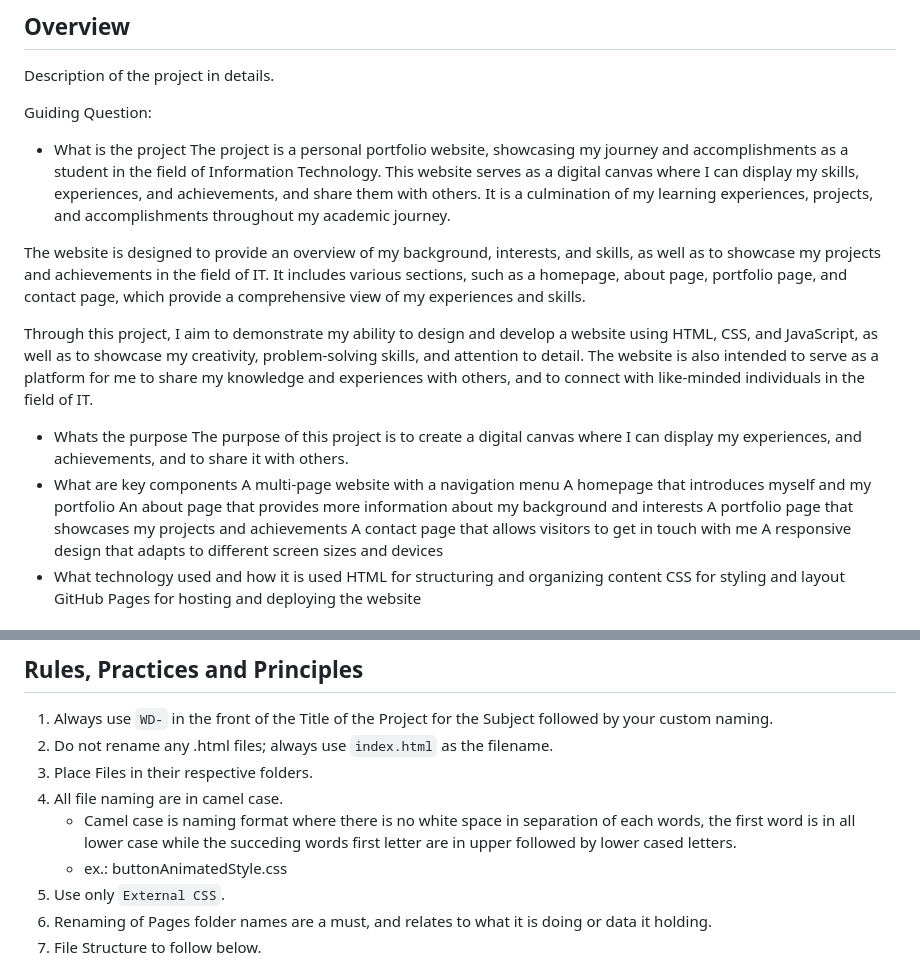
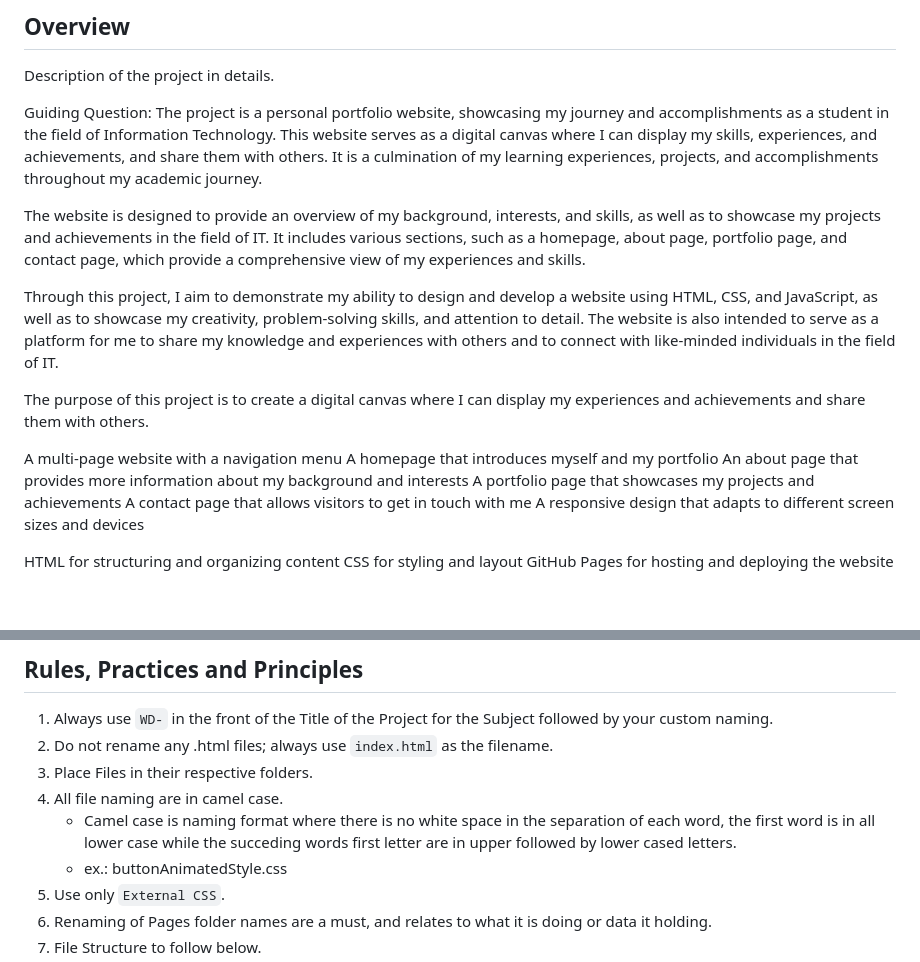
Before and after one commit to xtianjms/WD-Finals, a Markdown page: readme.md, 2 parts joined by grey strips. Drawn GitHub-style; blank space fills up the shorter version.

```diff
--- a/readme.md
+++ b/readme.md
@@ -60,22 +60,21 @@ My digital canvas for showcasing my journey and accomplishments.
 Description of the project in details.
 
 Guiding Question:
-- What is the project
 The project is a personal portfolio website, showcasing my journey and accomplishments as a student in the field of Information Technology. This website serves as a digital canvas where I can display my skills, experiences, and achievements, and share them with others. It is a culmination of my learning experiences, projects, and accomplishments throughout my academic journey.
 
 The website is designed to provide an overview of my background, interests, and skills, as well as to showcase my projects and achievements in the field of IT. It includes various sections, such as a homepage, about page, portfolio page, and contact page, which provide a comprehensive view of my experiences and skills.
 
-Through this project, I aim to demonstrate my ability to design and develop a website using HTML, CSS, and JavaScript, as well as to showcase my creativity, problem-solving skills, and attention to detail. The website is also intended to serve as a platform for me to share my knowledge and experiences with others, and to connect with like-minded individuals in the field of IT.
-- Whats the purpose
-The purpose of this project is to create a digital canvas where I can display my experiences, and achievements, and to share it with others.
-- What are key components
+Through this project, I aim to demonstrate my ability to design and develop a website using HTML, CSS, and JavaScript, as well as to showcase my creativity, problem-solving skills, and attention to detail. The website is also intended to serve as a platform for me to share my knowledge and experiences with others and to connect with like-minded individuals in the field of IT.
+
+The purpose of this project is to create a digital canvas where I can display my experiences and achievements and share them with others.
+
 A multi-page website with a navigation menu
 A homepage that introduces myself and my portfolio
 An about page that provides more information about my background and interests
 A portfolio page that showcases my projects and achievements
 A contact page that allows visitors to get in touch with me
 A responsive design that adapts to different screen sizes and devices
-- What technology used and how it is used
+
 HTML for structuring and organizing content
 CSS for styling and layout
 GitHub Pages for hosting and deploying the website
@@ -98,7 +97,7 @@ GitHub Pages for hosting and deploying the website
 2. Do not rename any .html files; always use `index.html` as the filename.
 3. Place Files in their respective folders.
 4. All file naming are in camel case.
-   - Camel case is naming format where there is no white space in separation of each words, the first word is in all lower case while the succeding words first letter are in upper followed by lower cased letters.
+   - Camel case is naming format where there is no white space in the separation of each word, the first word is in all lower case while the succeding words first letter are in upper followed by lower cased letters.
    - ex.: buttonAnimatedStyle.css
 5. Use only `External CSS`.
 6. Renaming of Pages folder names are a must, and relates to what it is doing or data it holding.
```
